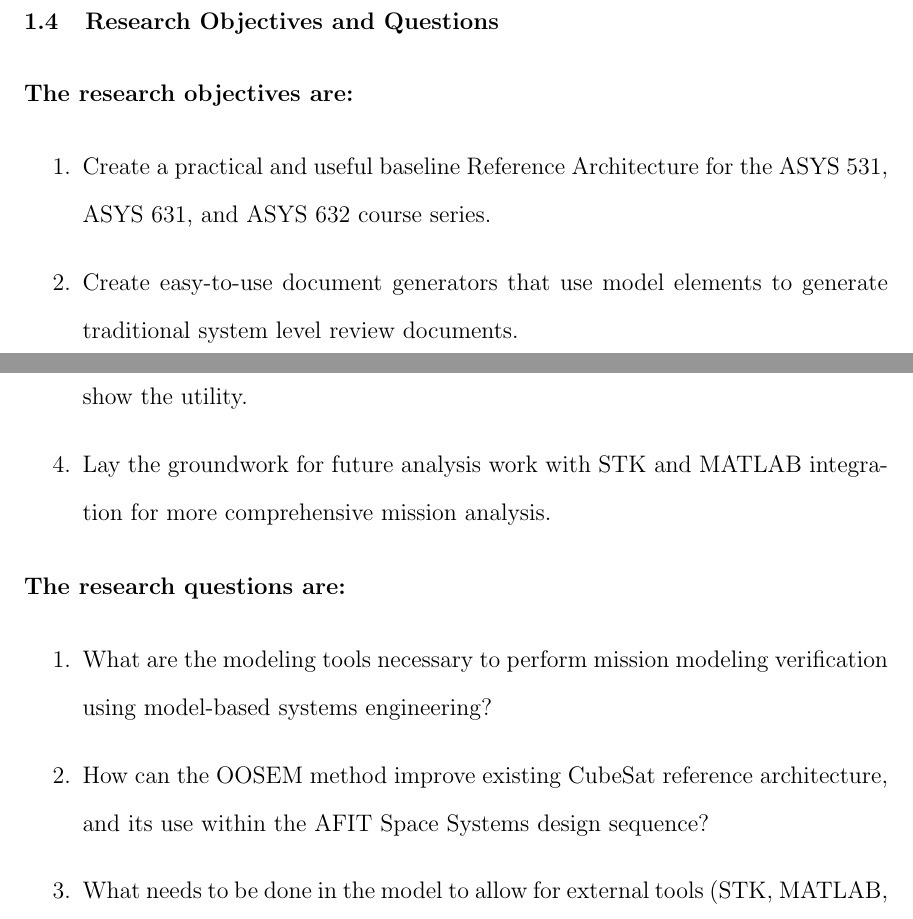
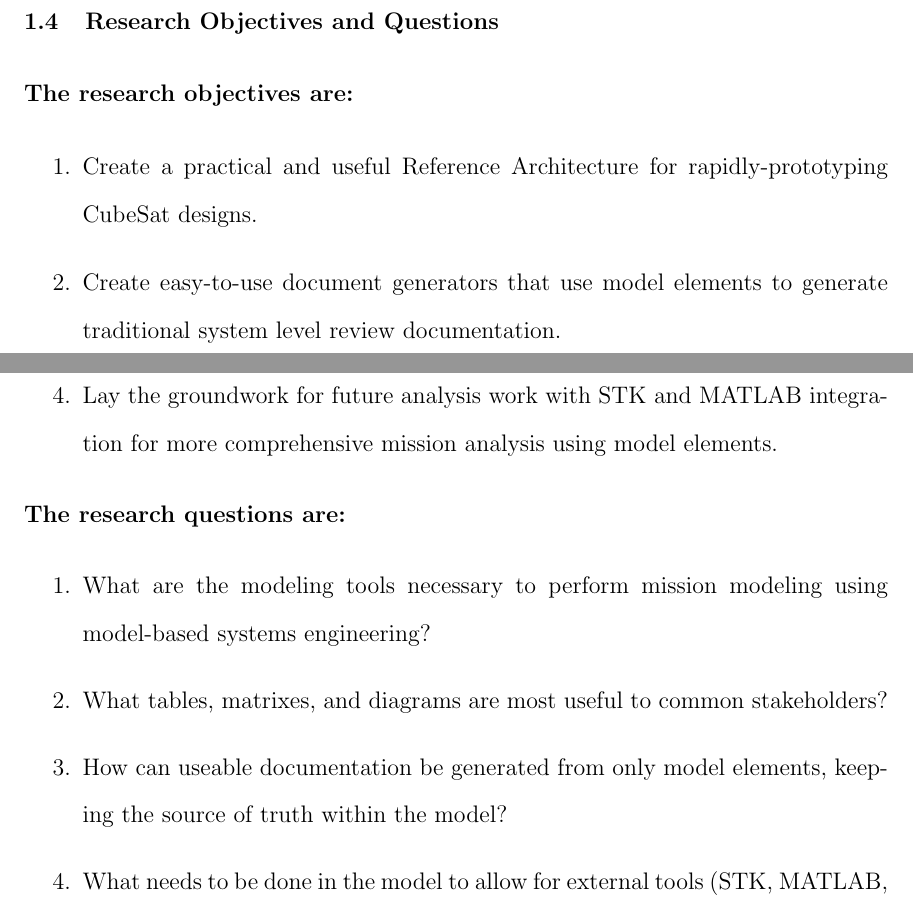
Before and after one commit to spaceman35/cubesat-reference-architecture-thesis, a LaTeX thesis (Cubesat RA Thesis/main.tex, which reads Cubesat RA Thesis/Thesis/Introduction/Research_Objective_and_Questions.tex): two parts of pages 15 and 16 of 48, joined at a grey line, cut so that both start at the same text. Compiled offline with pdfLaTeX.

Commit message:
Update Research_Objective_and_Questions.tex

```diff
--- a/Cubesat RA Thesis/Thesis/Introduction/Research_Objective_and_Questions.tex
+++ b/Cubesat RA Thesis/Thesis/Introduction/Research_Objective_and_Questions.tex
@@ -2,10 +2,10 @@
 \noindent \textbf{The research objectives are:}
 
 \begin{enumerate}
-\item{Create a practical and useful baseline Reference Architecture for the ASYS 531, ASYS 631, and ASYS 632 course series.}
-\item{Create easy-to-use document generators that use model elements to generate traditional system level review documents.}
-\item{Present examples of this Reference Architecture to the course instructors to show the utility.}
-\item{Lay the groundwork for future analysis work with STK and MATLAB integration for more comprehensive mission analysis.}
+\item{Create a practical and useful Reference Architecture for rapidly-prototyping CubeSat designs.}
+\item{Create easy-to-use document generators that use model elements to generate traditional system level review documentation.}
+\item{Present this Reference Architecture to AFIT instructors for feedback.}
+\item{Lay the groundwork for future analysis work with STK and MATLAB integration for more comprehensive mission analysis using model elements.}
 \end{enumerate}
 
 
@@ -13,8 +13,9 @@
 \noindent \textbf{The research questions are:}
 
 \begin{enumerate}
-\item{What are the modeling tools necessary to perform mission modeling verification using model-based systems engineering?}
-\item{How can the OOSEM method improve existing CubeSat reference architecture, and its use within the AFIT Space Systems design sequence?}
+\item{What are the modeling tools necessary to perform mission modeling using model-based systems engineering?}
+\item{What tables, matrixes, and diagrams are most useful to common stakeholders?}
+\item{How can useable documentation be generated from only model elements, keeping the source of truth within the model?}
 \item{What needs to be done in the model to allow for external tools (STK, MATLAB, etc.) to interact with the MBSE tool?}
 \item{Can cloud-based collaboration improve the MBSE and design process for interdisciplinary teams?}
 
```
